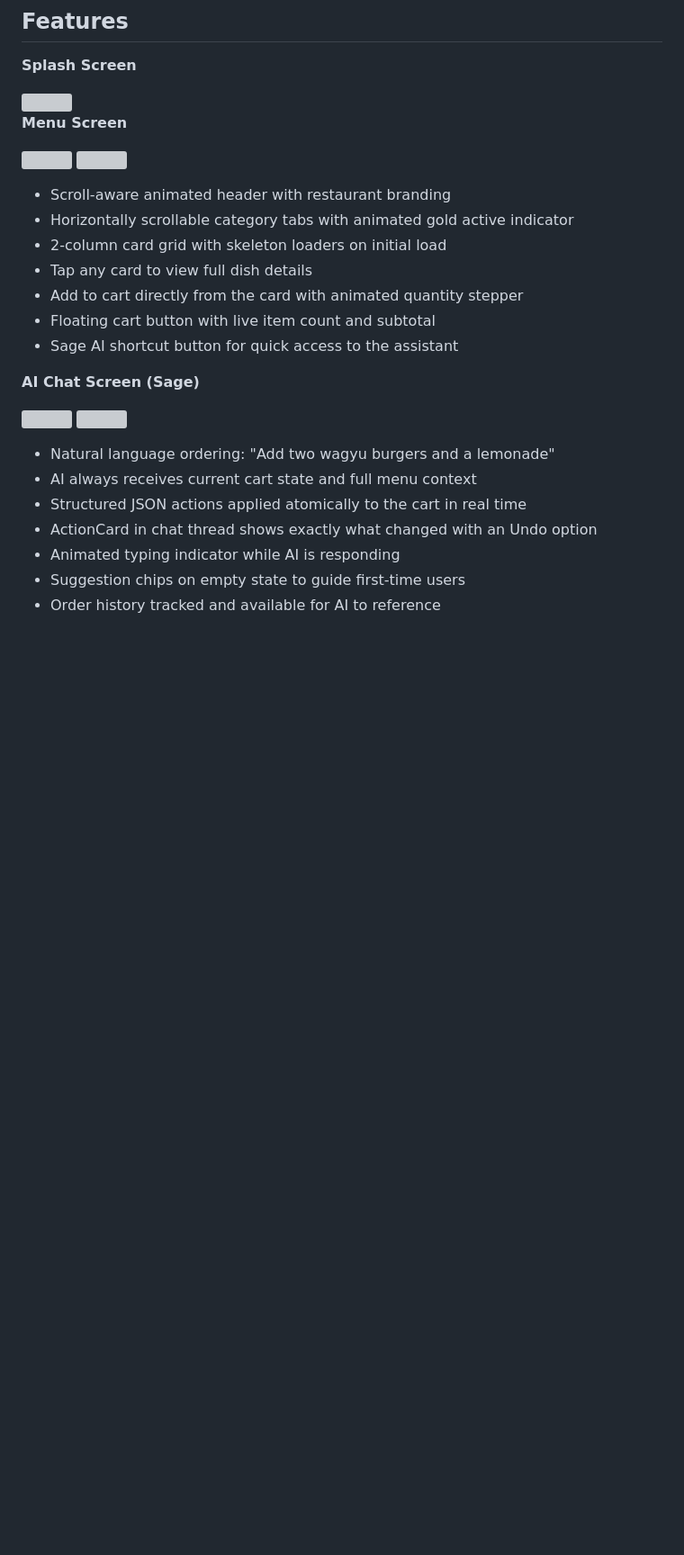
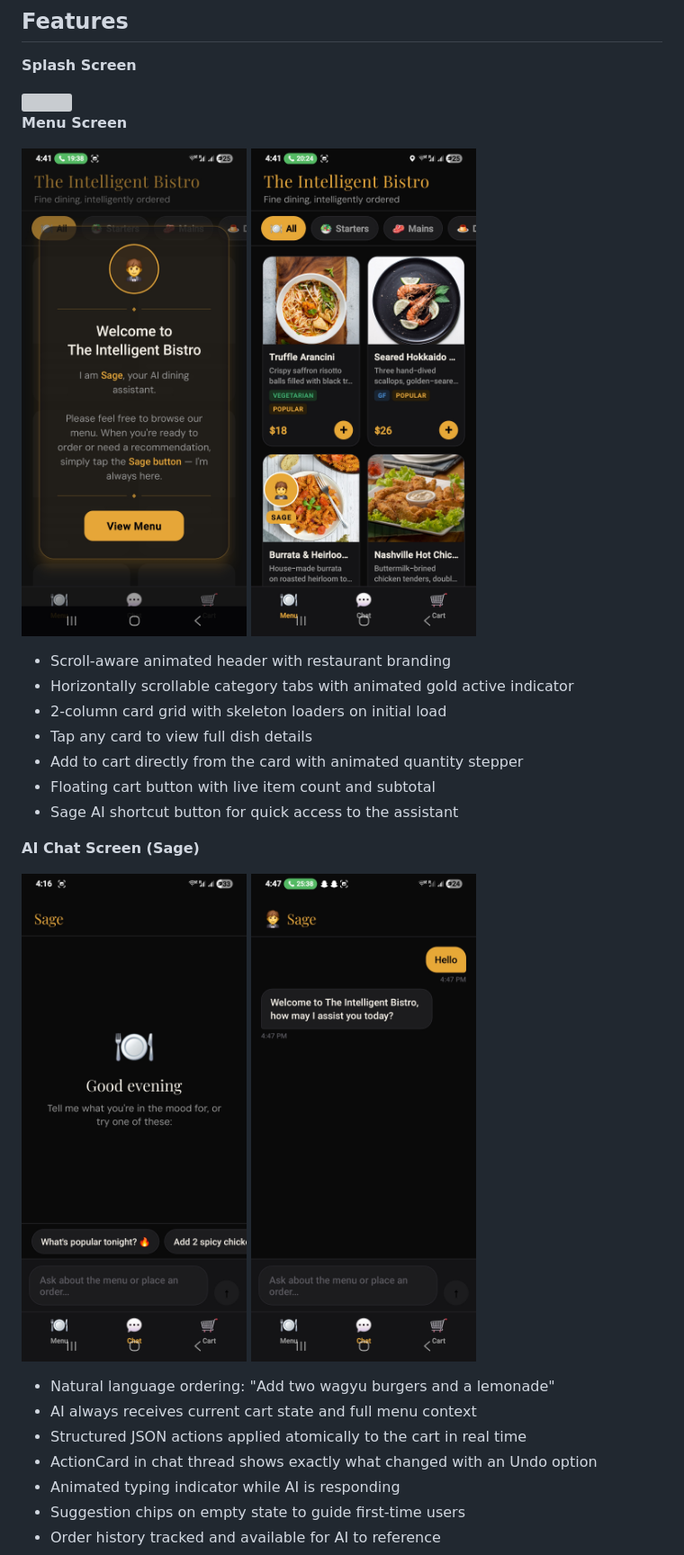
Before and after one commit to MahinMohan/TheIntelligentBistro, a Markdown page: README.md, the part around one of its changes. Shown at 90% size. GitHub-like rendering; blank space fills up the shorter version; grey boxes are pictures that could not be loaded.

```diff
--- a/README.md
+++ b/README.md
@@ -14,7 +14,7 @@ Built as part of the Viridien AI Full-Stack Engineering Internship assessment.
 
 **Menu Screen**
 
-<img src="assets/screenshots/menu1.png" width="250"/> <img src="assets/screenshots/menu2.png" width="250"/>
+<img src="assets/screenshots/menu1.jpg" width="250"/> <img src="assets/screenshots/menu2.jpg" width="250"/>
 
 - Scroll-aware animated header with restaurant branding
 - Horizontally scrollable category tabs with animated gold active indicator
@@ -26,7 +26,7 @@ Built as part of the Viridien AI Full-Stack Engineering Internship assessment.
 
 **AI Chat Screen (Sage)**
 
-<img src="assets/screenshots/chat1.png" width="250"/> <img src="assets/screenshots/chat2.png" width="250"/>
+<img src="assets/screenshots/chat1.jpg" width="250"/> <img src="assets/screenshots/chat2.jpg" width="250"/>
 
 - Natural language ordering: "Add two wagyu burgers and a lemonade"
 - AI always receives current cart state and full menu context
```
Also changed, not shown: other parts of README.md (+2 -2 lines).
